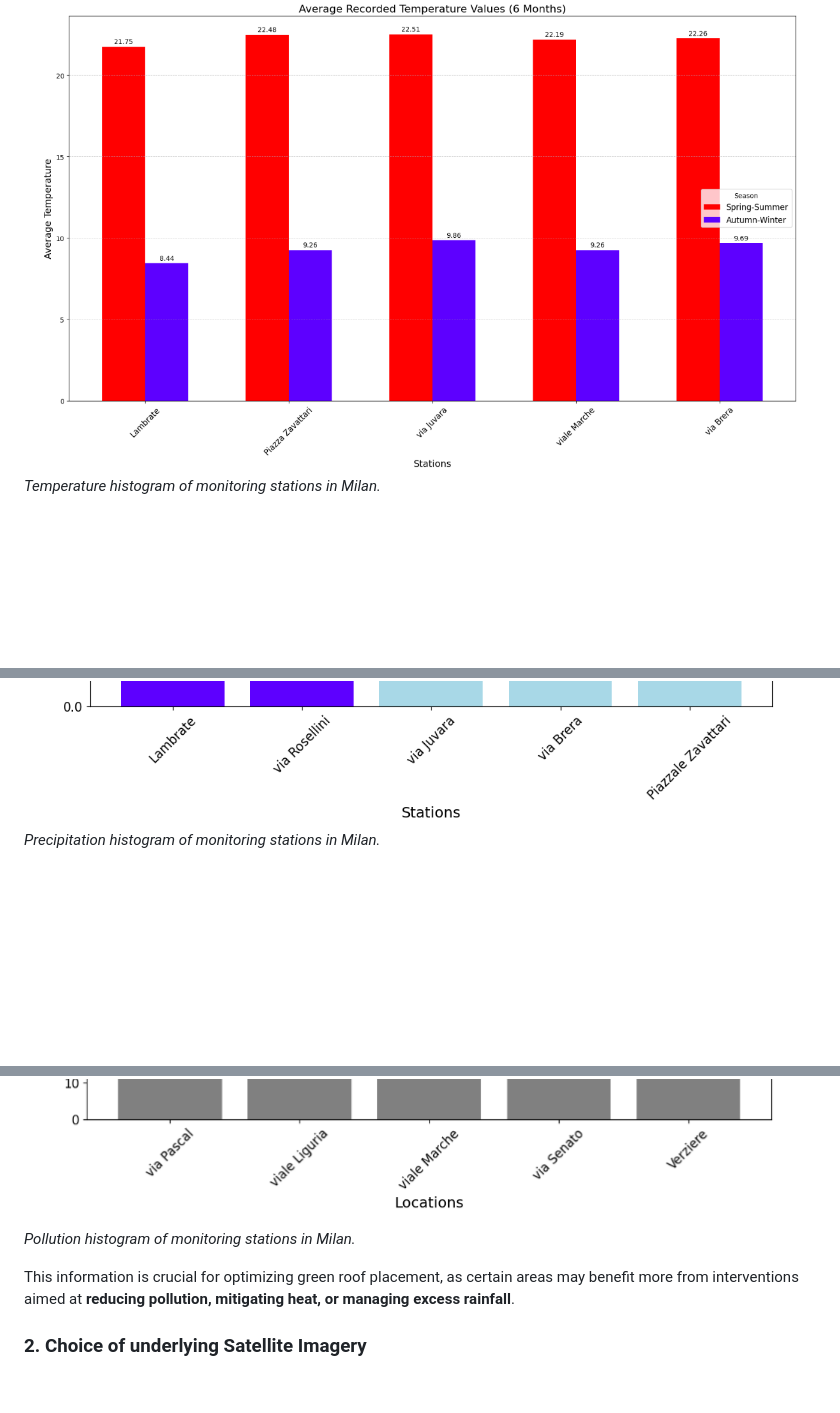
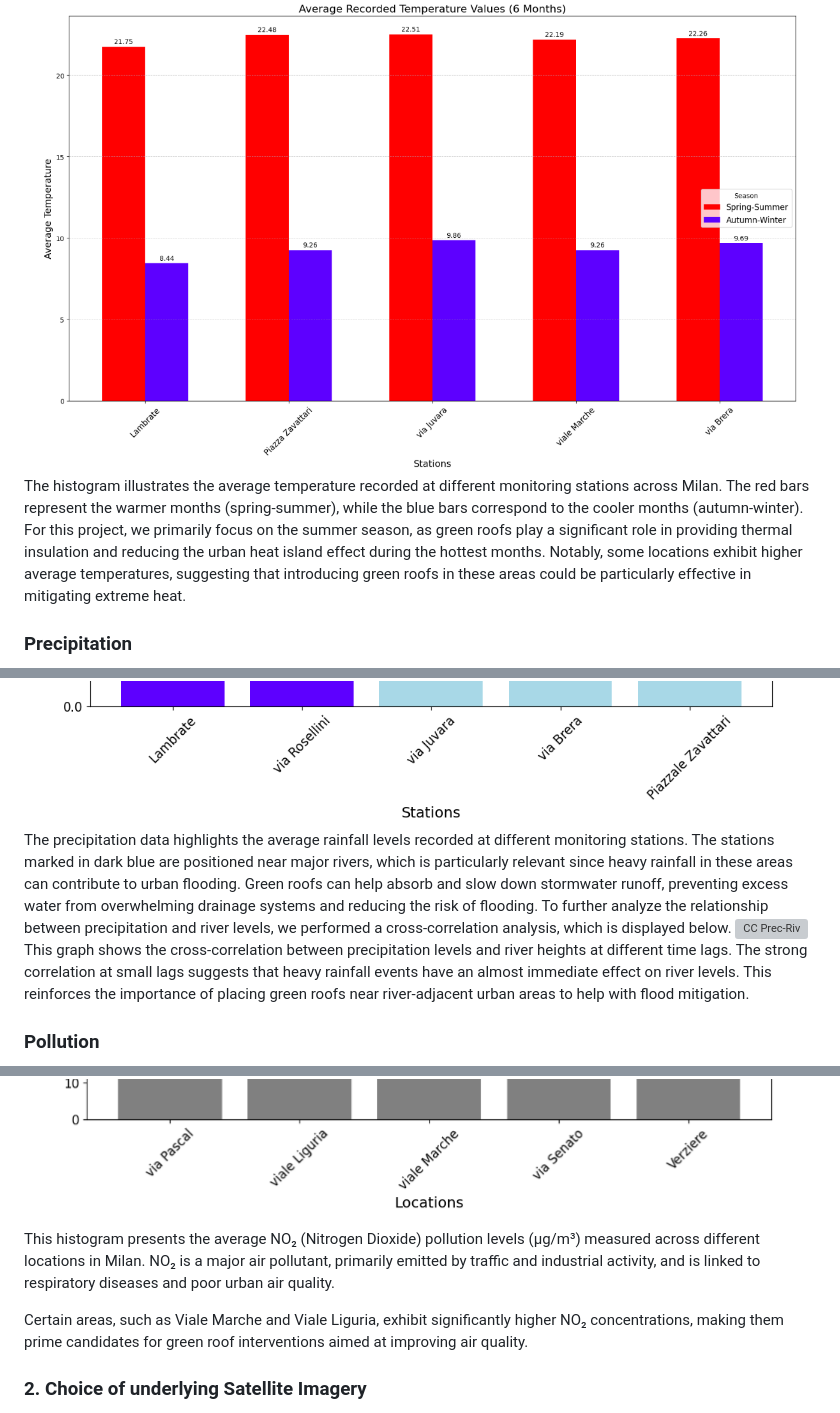
Before and after one commit to eddrive/Green-Roofs-in-Milan, a Markdown page: GreenRoof Optimizer/ReadME.md, 3 parts joined by grey strips. Drawn GitHub-style; blank space fills up the shorter version; grey boxes are pictures that could not be loaded.

```diff
--- a/GreenRoof Optimizer/ReadME.md
+++ b/GreenRoof Optimizer/ReadME.md
@@ -36,13 +37,24 @@ Our analysis confirmed that these differences do exist, as demonstrated by the t
 ![Histogram Temperature](images/histTemp.png)
-*Temperature histogram of monitoring stations in Milan.*
+The histogram illustrates the average temperature recorded at different monitoring stations across Milan. The red bars represent the warmer months (spring-summer), while the blue bars correspond to the cooler months (autumn-winter).
+For this project, we primarily focus on the summer season, as green roofs play a significant role in providing thermal insulation and reducing the urban heat island effect during the hottest months.
+Notably, some locations exhibit higher average temperatures, suggesting that introducing green roofs in these areas could be particularly effective in mitigating extreme heat.
+### Precipitation
 ![Histogram Precipitation](images/histPrec.png)
-*Precipitation histogram of monitoring stations in Milan.*
+The precipitation data highlights the average rainfall levels recorded at different monitoring stations. The stations marked in dark blue are positioned near major rivers, which is particularly relevant since heavy rainfall in these areas can contribute to urban flooding.
+Green roofs can help absorb and slow down stormwater runoff, preventing excess water from overwhelming drainage systems and reducing the risk of flooding.
+To further analyze the relationship between precipitation and river levels, we performed a cross-correlation analysis, which is displayed below.
+![CC Prec-Riv](images/CCPrecRiv.png)
+This graph shows the cross-correlation between precipitation levels and river heights at different time lags. The strong correlation at small lags suggests that heavy rainfall events have an almost immediate effect on river levels. This reinforces the importance of placing green roofs near river-adjacent urban areas to help with flood mitigation.
+### Pollution
 ![Histogram Pollution](images/histPoll.png)
-*Pollution histogram of monitoring stations in Milan.*
+This histogram presents the average NO₂ (Nitrogen Dioxide) pollution levels (µg/m³) measured across different locations in Milan. NO₂ is a major air pollutant, primarily emitted by traffic and industrial activity, and is linked to respiratory diseases and poor urban air quality.
+
+Certain areas, such as Viale Marche and Viale Liguria, exhibit significantly higher NO₂ concentrations, making them prime candidates for green roof interventions aimed at improving air quality.
 
 
 
-This information is crucial for optimizing green roof placement, as certain areas may benefit more from interventions aimed at **reducing pollution, mitigating heat, or managing excess rainfall**.
+
+
 
 
 
```
Also changed, not shown: other parts of GreenRoof Optimizer/ReadME.md (+2 -1 lines).
